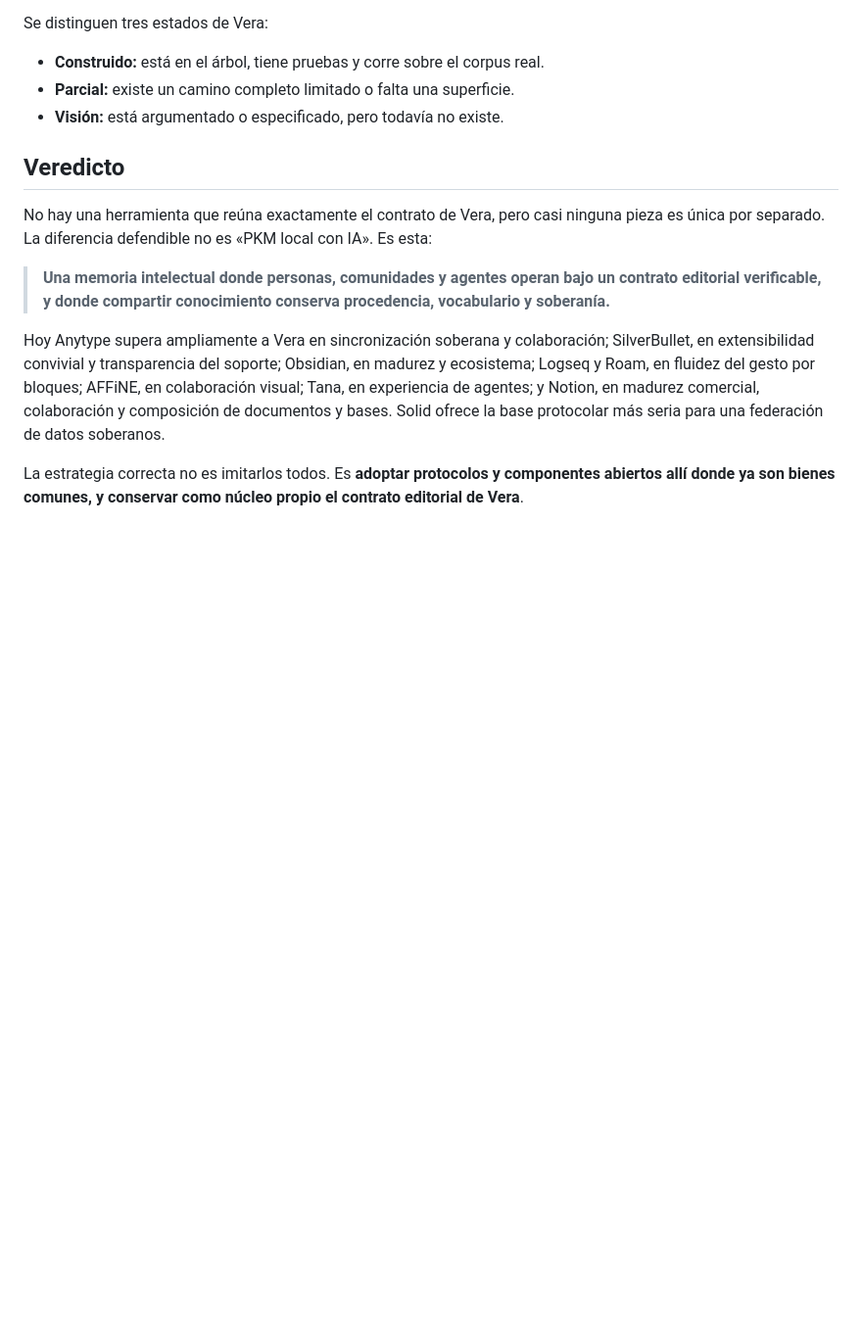
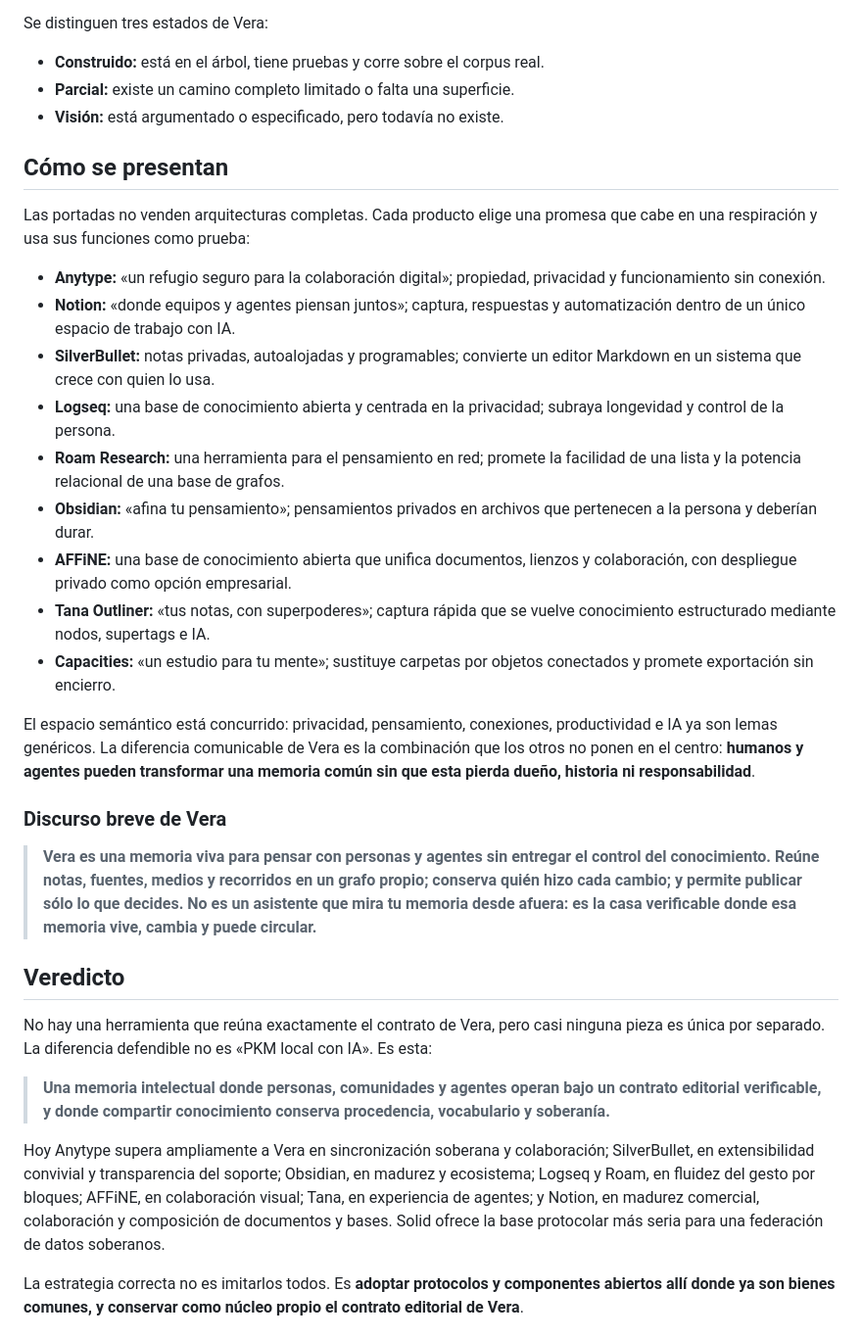
Before and after one commit to hspencer/vera, a Markdown page: docs/benchmark.md, the part around the change. Shown at 98% size. Rendered like a GitHub page; blank space fills up the shorter version.

Commit message:
Distill Vera's public pitch

```diff
--- a/docs/benchmark.md
+++ b/docs/benchmark.md
@@ -24,6 +24,44 @@ Se distinguen tres estados de Vera:
 - **Construido:** está en el árbol, tiene pruebas y corre sobre el corpus real.
 - **Parcial:** existe un camino completo limitado o falta una superficie.
 - **Visión:** está argumentado o especificado, pero todavía no existe.
+
+## Cómo se presentan
+
+Las portadas no venden arquitecturas completas. Cada producto elige una promesa
+que cabe en una respiración y usa sus funciones como prueba:
+
+- **Anytype:** «un refugio seguro para la colaboración digital»; propiedad,
+  privacidad y funcionamiento sin conexión.
+- **Notion:** «donde equipos y agentes piensan juntos»; captura, respuestas y
+  automatización dentro de un único espacio de trabajo con IA.
+- **SilverBullet:** notas privadas, autoalojadas y programables; convierte un
+  editor Markdown en un sistema que crece con quien lo usa.
+- **Logseq:** una base de conocimiento abierta y centrada en la privacidad;
+  subraya longevidad y control de la persona.
+- **Roam Research:** una herramienta para el pensamiento en red; promete la
+  facilidad de una lista y la potencia relacional de una base de grafos.
+- **Obsidian:** «afina tu pensamiento»; pensamientos privados en archivos que
+  pertenecen a la persona y deberían durar.
+- **AFFiNE:** una base de conocimiento abierta que unifica documentos, lienzos y
+  colaboración, con despliegue privado como opción empresarial.
+- **Tana Outliner:** «tus notas, con superpoderes»; captura rápida que se vuelve
+  conocimiento estructurado mediante nodos, supertags e IA.
+- **Capacities:** «un estudio para tu mente»; sustituye carpetas por objetos
+  conectados y promete exportación sin encierro.
+
+El espacio semántico está concurrido: privacidad, pensamiento, conexiones,
+productividad e IA ya son lemas genéricos. La diferencia comunicable de Vera es
+la combinación que los otros no ponen en el centro: **humanos y agentes pueden
+transformar una memoria común sin que esta pierda dueño, historia ni
+responsabilidad**.
+
+### Discurso breve de Vera
+
+> **Vera es una memoria viva para pensar con personas y agentes sin entregar el
+> control del conocimiento. Reúne notas, fuentes, medios y recorridos en un
+> grafo propio; conserva quién hizo cada cambio; y permite publicar sólo lo que
+> decides. No es un asistente que mira tu memoria desde afuera: es la casa
+> verificable donde esa memoria vive, cambia y puede circular.**
 
 ## Veredicto
 
```
